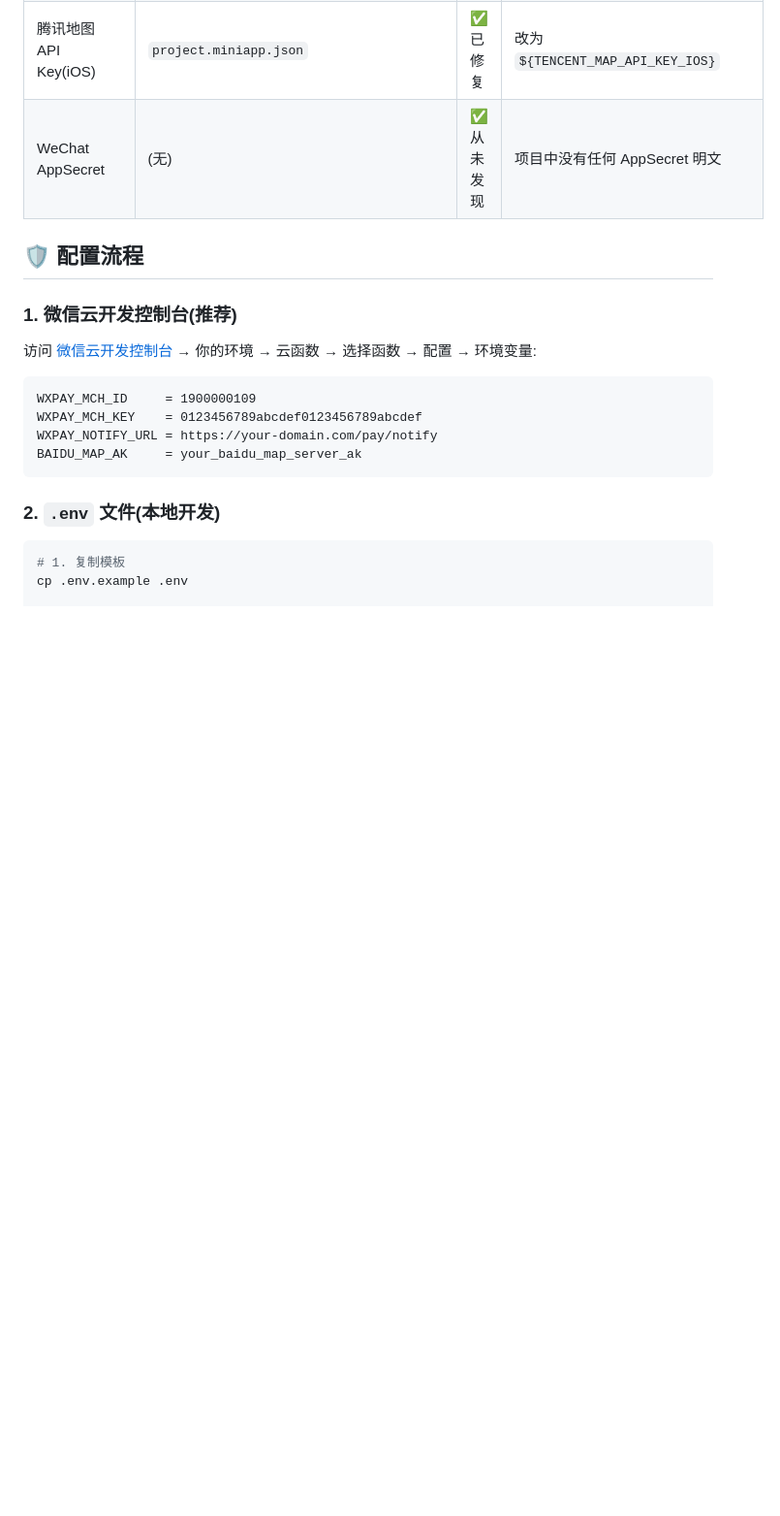
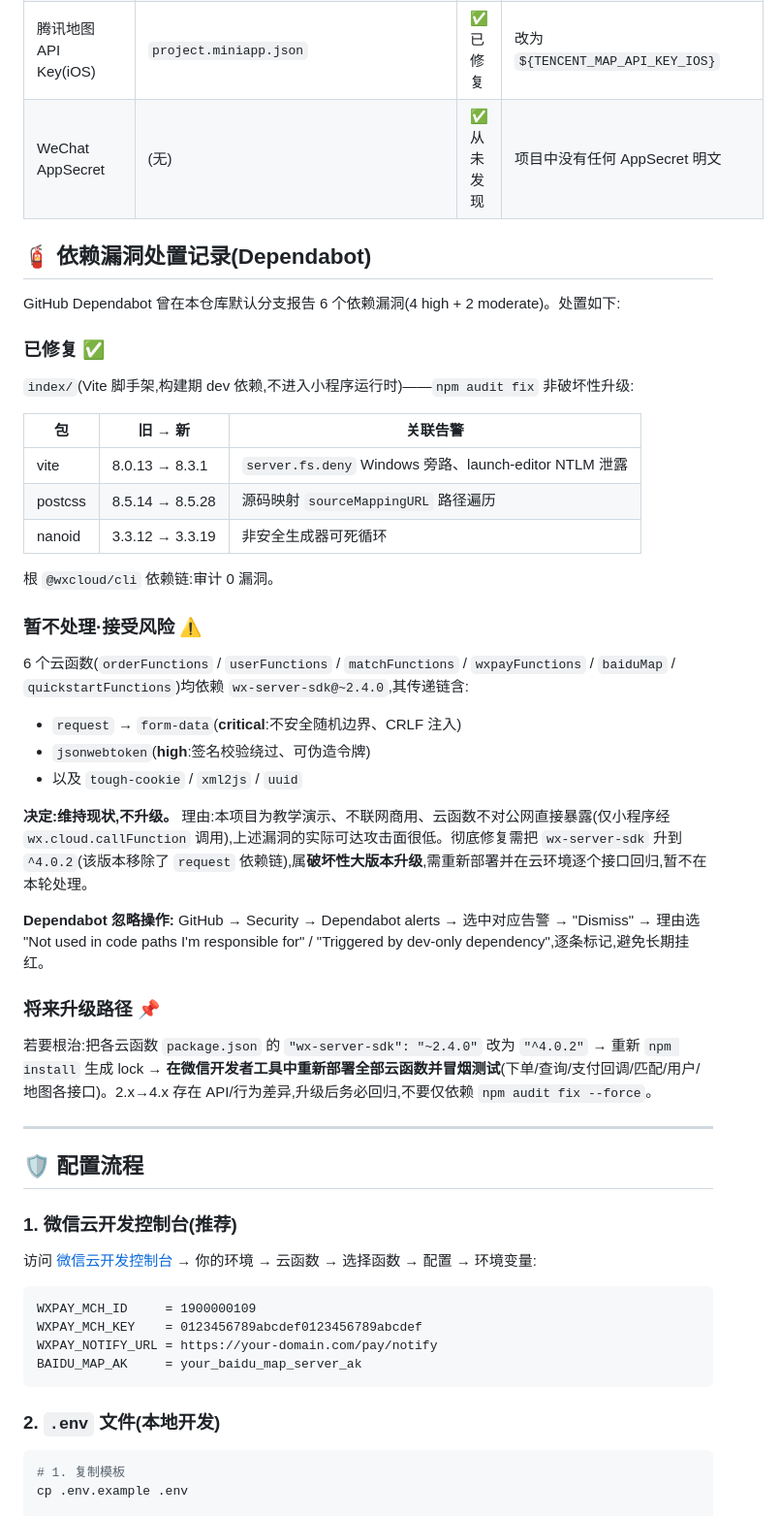
Before and after one commit to c2jxmrywdn-del/didi-Stady-version, a Markdown page: SECURITY.md, the part around the change. Shown at 97% size. Drawn GitHub-style; blank space fills up the shorter version.

Commit message:
docs(security): 记录 Dependabot 依赖漏洞处置(index 已修/云函数接受风险+升级路径)

```diff
--- a/SECURITY.md
+++ b/SECURITY.md
@@ -14,6 +14,40 @@
 | 腾讯地图 API Key(Android) | `project.miniapp.json` | ✅ 已修复 | 改为 `${TENCENT_MAP_API_KEY_ANDROID}` |
 | 腾讯地图 API Key(iOS) | `project.miniapp.json` | ✅ 已修复 | 改为 `${TENCENT_MAP_API_KEY_IOS}` |
 | WeChat AppSecret | (无) | ✅ 从未发现 | 项目中没有任何 AppSecret 明文 |
+
+## 🧯 依赖漏洞处置记录(Dependabot)
+
+GitHub Dependabot 曾在本仓库默认分支报告 6 个依赖漏洞(4 high + 2 moderate)。处置如下:
+
+### 已修复 ✅
+
+`index/`(Vite 脚手架,构建期 dev 依赖,不进入小程序运行时)——`npm audit fix` 非破坏性升级:
+
+| 包 | 旧 → 新 | 关联告警 |
+|---|---|---|
+| vite | 8.0.13 → 8.3.1 | `server.fs.deny` Windows 旁路、launch-editor NTLM 泄露 |
+| postcss | 8.5.14 → 8.5.28 | 源码映射 `sourceMappingURL` 路径遍历 |
+| nanoid | 3.3.12 → 3.3.19 | 非安全生成器可死循环 |
+
+根 `@wxcloud/cli` 依赖链:审计 0 漏洞。
+
+### 暂不处理·接受风险 ⚠️
+
+6 个云函数(`orderFunctions` / `userFunctions` / `matchFunctions` / `wxpayFunctions` / `baiduMap` / `quickstartFunctions`)均依赖 `wx-server-sdk@~2.4.0`,其传递链含:
+
+- `request` → `form-data`(**critical**:不安全随机边界、CRLF 注入)
+- `jsonwebtoken`(**high**:签名校验绕过、可伪造令牌)
+- 以及 `tough-cookie` / `xml2js` / `uuid`
+
+**决定:维持现状,不升级。** 理由:本项目为教学演示、不联网商用、云函数不对公网直接暴露(仅小程序经 `wx.cloud.callFunction` 调用),上述漏洞的实际可达攻击面很低。彻底修复需把 `wx-server-sdk` 升到 `^4.0.2`(该版本移除了 `request` 依赖链),属**破坏性大版本升级**,需重新部署并在云环境逐个接口回归,暂不在本轮处理。
+
+**Dependabot 忽略操作:** GitHub → Security → Dependabot alerts → 选中对应告警 → "Dismiss" → 理由选 "Not used in code paths I'm responsible for" / "Triggered by dev-only dependency",逐条标记,避免长期挂红。
+
+### 将来升级路径 📌
+
+若要根治:把各云函数 `package.json` 的 `"wx-server-sdk": "~2.4.0"` 改为 `"^4.0.2"` → 重新 `npm install` 生成 lock → **在微信开发者工具中重新部署全部云函数并冒烟测试**(下单/查询/支付回调/匹配/用户/地图各接口)。2.x→4.x 存在 API/行为差异,升级后务必回归,不要仅依赖 `npm audit fix --force`。
+
+---
 
 ## 🛡️ 配置流程
 
```
